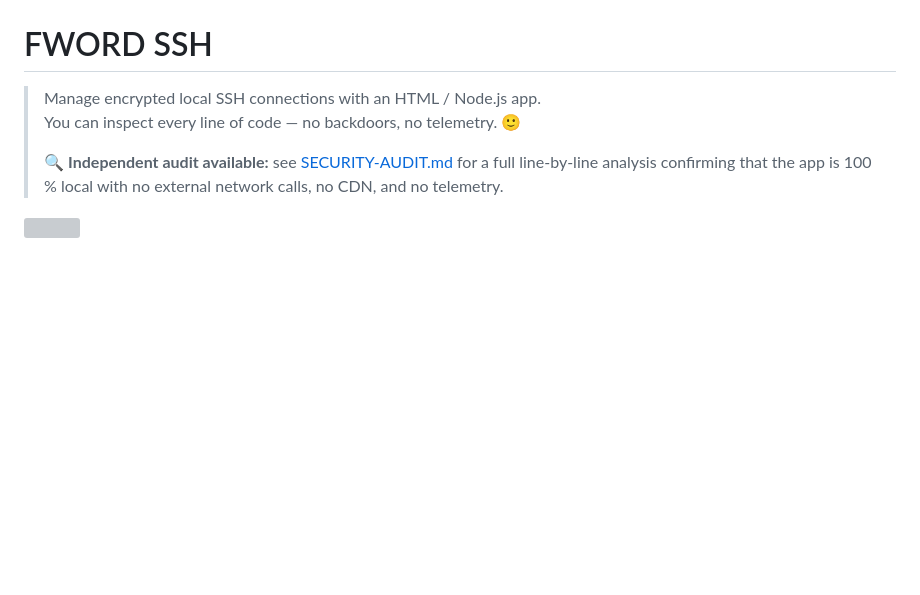
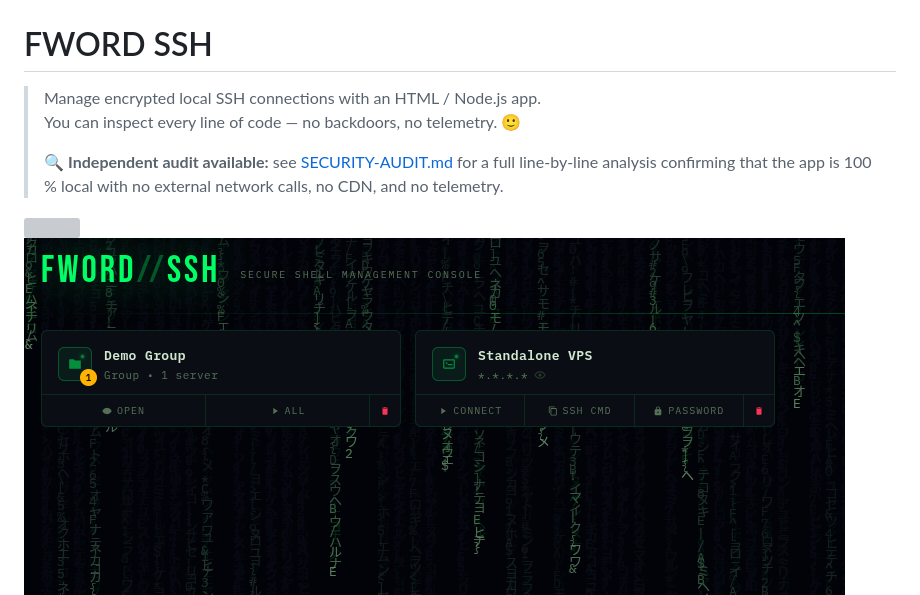
Before and after one commit to Pispros/free-html-local-ssh-manager, a Markdown page: README.md, the part around the change. Drawn GitHub-style; blank space fills up the shorter version; grey boxes are pictures that could not be loaded.

Commit message:
feat: update screen preview image 2

```diff
--- a/README.md
+++ b/README.md
@@ -6,6 +6,7 @@
 > 🔍 **Independent audit available:** see [SECURITY-AUDIT.md](SECURITY-AUDIT.md) for a full line-by-line analysis confirming that the app is 100 % local with no external network calls, no CDN, and no telemetry.
 
 <img src="screen.gif" />
+<img src="screen.png" />
 <img src="screen-2.png" />
 
 ---
```
